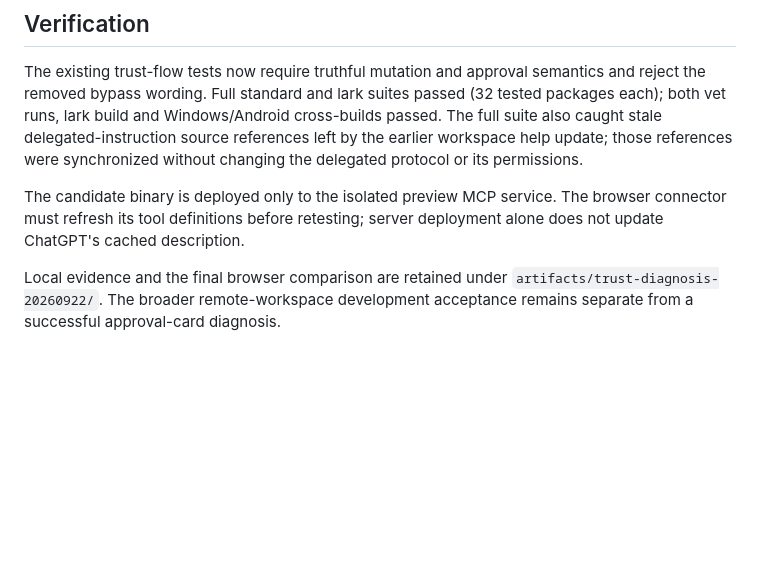
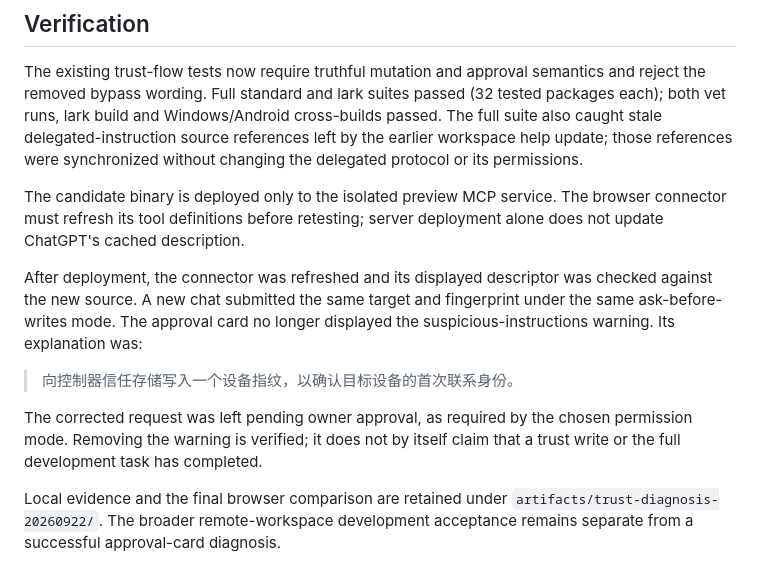
Before and after one commit to Daily-AC/wanctl, a Markdown page: docs/plans/2026-09-22-trust-approval-diagnosis.md, the part around the change. Drawn GitHub-style; blank space fills up the shorter version.

Commit message:
docs: record corrected ChatGPT trust approval prompt

```diff
--- a/docs/plans/2026-09-22-trust-approval-diagnosis.md
+++ b/docs/plans/2026-09-22-trust-approval-diagnosis.md
@@ -56,6 +56,17 @@ The candidate binary is deployed only to the isolated preview MCP service.
 The browser connector must refresh its tool definitions before retesting;
 server deployment alone does not update ChatGPT's cached description.
 
+After deployment, the connector was refreshed and its displayed descriptor was
+checked against the new source. A new chat submitted the same target and
+fingerprint under the same ask-before-writes mode. The approval card no longer
+displayed the suspicious-instructions warning. Its explanation was:
+
+> 向控制器信任存储写入一个设备指纹，以确认目标设备的首次联系身份。
+
+The corrected request was left pending owner approval, as required by the
+chosen permission mode. Removing the warning is verified; it does not by
+itself claim that a trust write or the full development task has completed.
+
 Local evidence and the final browser comparison are retained under
 `artifacts/trust-diagnosis-20260922/`. The broader remote-workspace development
 acceptance remains separate from a successful approval-card diagnosis.
```
